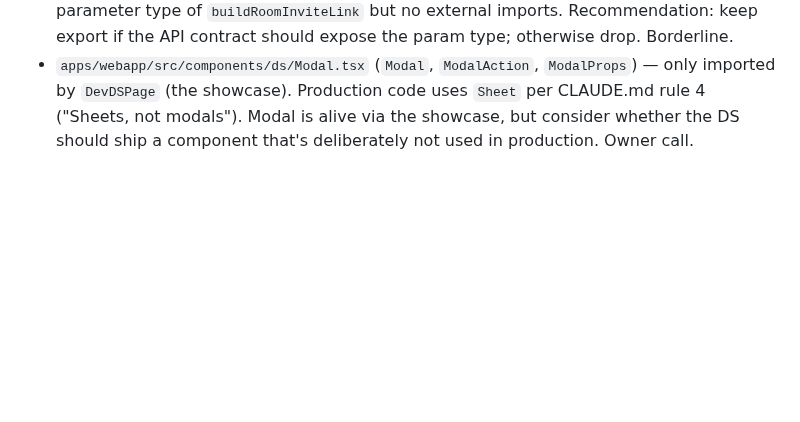
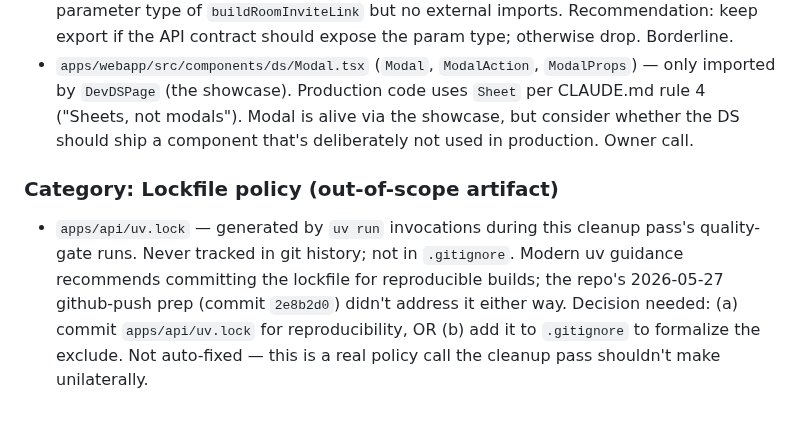
Before and after one commit to vyahello/hoba, a Markdown page: docs/cleanup-2026-05-28-findings.md, the part around the change. Drawn GitHub-style; blank space fills up the shorter version.

Commit message:
docs(cleanup): log uv.lock policy finding from final quality-gate run

```diff
--- a/docs/cleanup-2026-05-28-findings.md
+++ b/docs/cleanup-2026-05-28-findings.md
@@ -88,3 +88,7 @@ _Scope note: the frontend has ~133 top-level exports across `features/`, `lib/`,
 - `apps/webapp/src/data/quickWheels.ts:10` (`QuickWheelSegmentDef`) — same pattern: exported, consumed only inside `quickWheels.ts` as the type of `QuickWheel.segments`. Recommendation: same as above (drop `export`).
 - `apps/webapp/src/lib/startParam.ts:107` (`RoomInviteLinkOptions`) — exported as the parameter type of `buildRoomInviteLink` but no external imports. Recommendation: keep export if the API contract should expose the param type; otherwise drop. Borderline.
 - `apps/webapp/src/components/ds/Modal.tsx` (`Modal`, `ModalAction`, `ModalProps`) — only imported by `DevDSPage` (the showcase). Production code uses `Sheet` per CLAUDE.md rule 4 ("Sheets, not modals"). Modal is alive via the showcase, but consider whether the DS should ship a component that's deliberately not used in production. Owner call.
+
+### Category: Lockfile policy (out-of-scope artifact)
+
+- `apps/api/uv.lock` — generated by `uv run` invocations during this cleanup pass's quality-gate runs. Never tracked in git history; not in `.gitignore`. Modern uv guidance recommends committing the lockfile for reproducible builds; the repo's 2026-05-27 github-push prep (commit `2e8b2d0`) didn't address it either way. Decision needed: (a) commit `apps/api/uv.lock` for reproducibility, OR (b) add it to `.gitignore` to formalize the exclude. Not auto-fixed — this is a real policy call the cleanup pass shouldn't make unilaterally.
```
